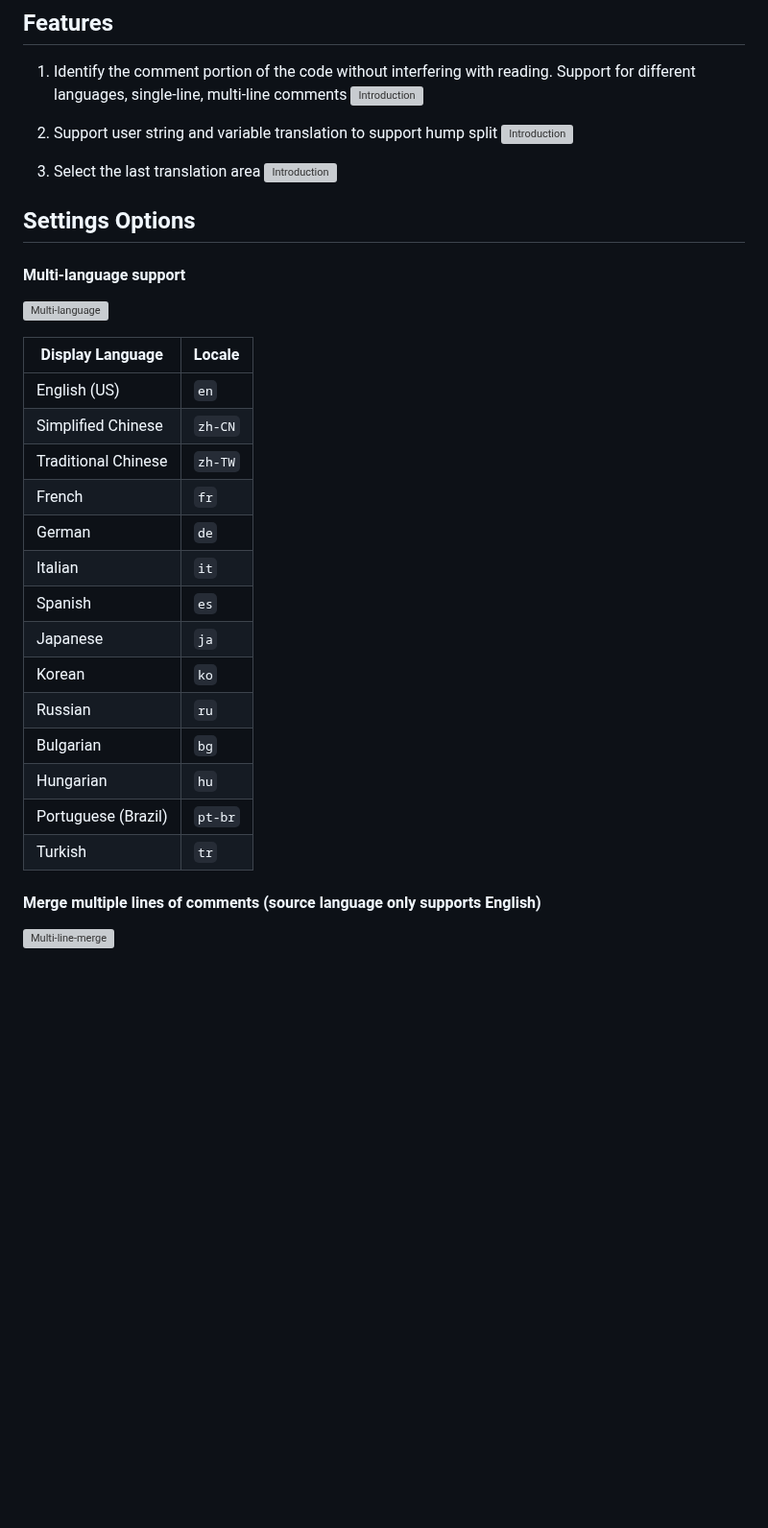
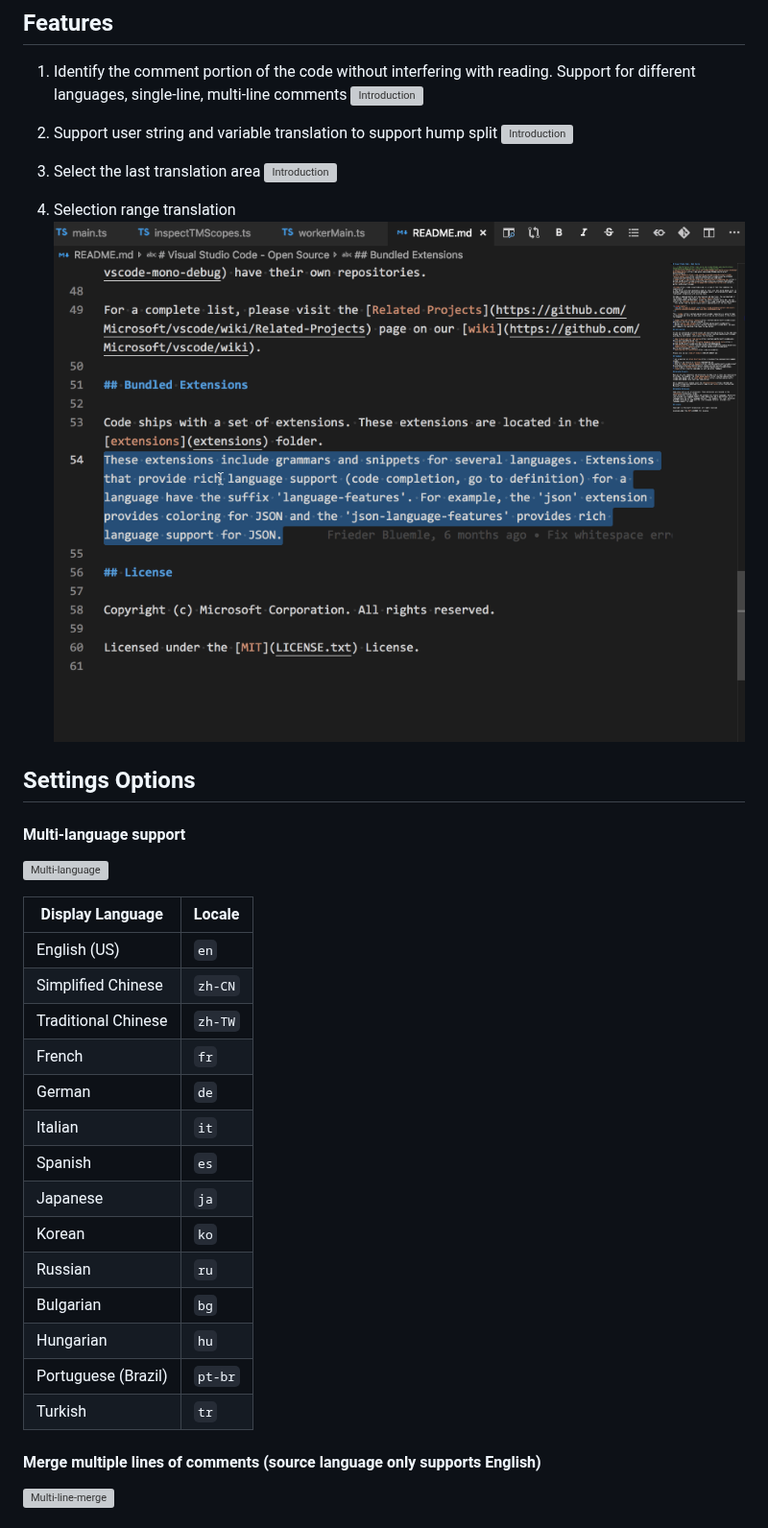
Before and after one commit to intellism/vscode-comment-translate, a Markdown page: doc/README.md, the part around the change. Shown at 96% size. Rendered like a GitHub page; pictures changed too: doc/image/cn/selection.gif (added); blank space fills up the shorter version; grey boxes are pictures that could not be loaded.

```diff
--- a/doc/README.md
+++ b/doc/README.md
@@ -15,28 +15,30 @@ Many excellent projects have a lot of annotations, and users can quickly underst
 3. Select the last translation area
 ![Introduction](./image/cn/select.gif)
 
+4. Selection range translation
+![Introduction](./image/cn/selection.gif)
 
 ## Settings Options
 #### Multi-language support
 
 ![Multi-language](./image/multi-language.gif)
 
-Display Language | Locale
------------------|-------
-English (US) | `en`
-Simplified Chinese | `zh-CN`
-Traditional Chinese | `zh-TW`
-French | `fr`
-German | `de`
-Italian | `it`
-Spanish | `es`
-Japanese | `ja`
-Korean | `ko`
-Russian | `ru`
-Bulgarian | `bg`
-Hungarian | `hu`
-Portuguese (Brazil) | `pt-br`
-Turkish | `tr`
+| Display Language    | Locale  |
+| ------------------- | ------- |
+| English (US)        | `en`    |
+| Simplified Chinese  | `zh-CN` |
+| Traditional Chinese | `zh-TW` |
+| French              | `fr`    |
+| German              | `de`    |
+| Italian             | `it`    |
+| Spanish             | `es`    |
+| Japanese            | `ja`    |
+| Korean              | `ko`    |
+| Russian             | `ru`    |
+| Bulgarian           | `bg`    |
+| Hungarian           | `hu`    |
+| Portuguese (Brazil) | `pt-br` |
+| Turkish             | `tr`    |
 
 
 #### Merge multiple lines of comments (source language only supports English)
```
Also changed, not shown: README.md (+19 -16 lines), 1 other file.
